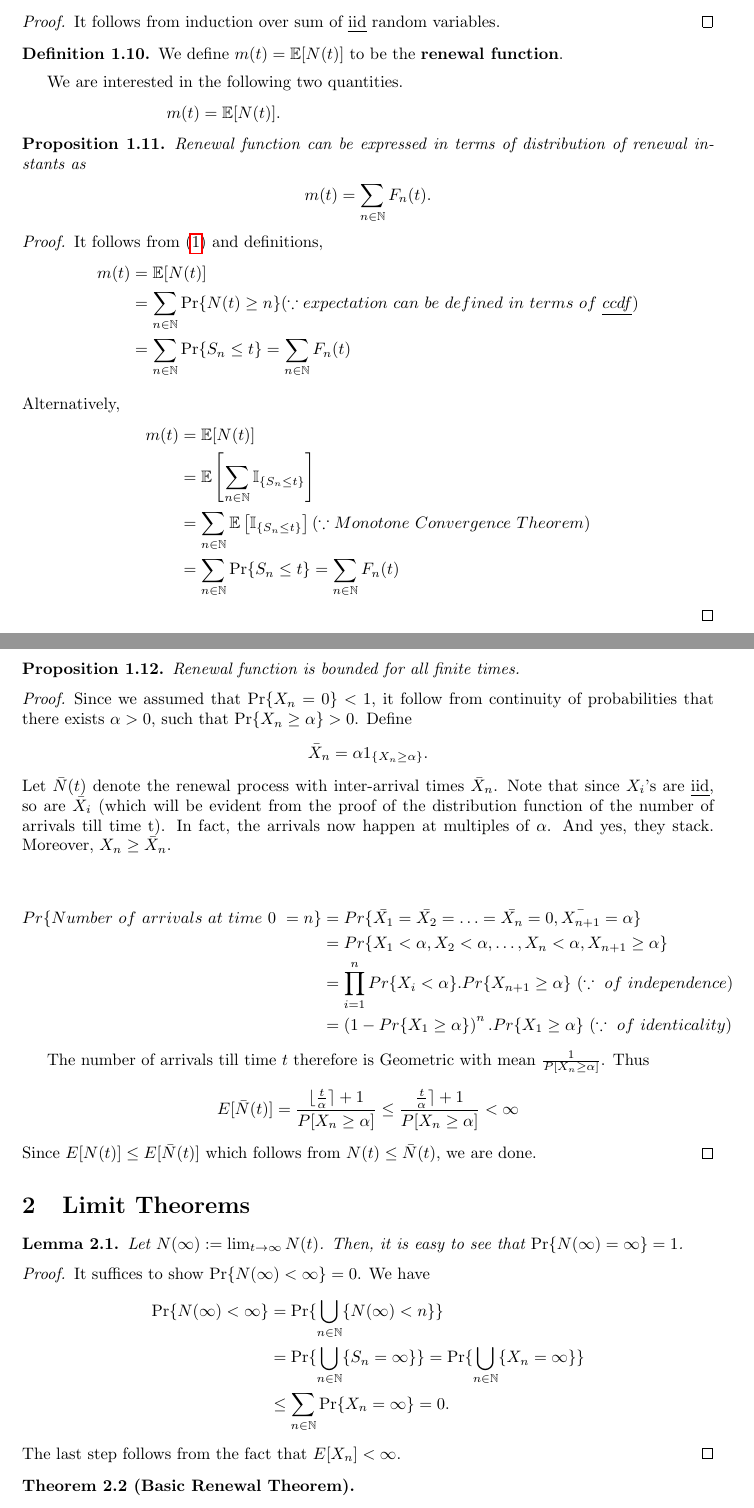
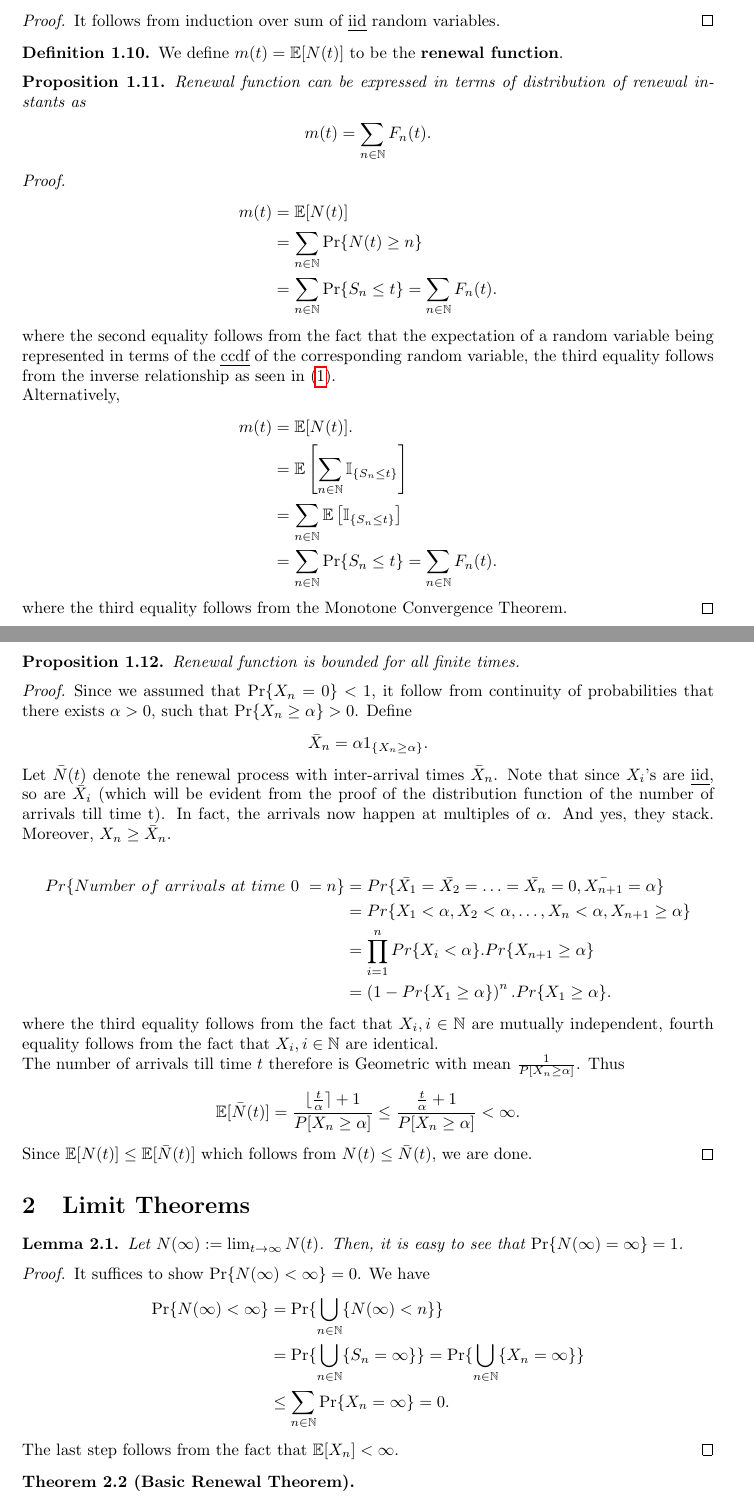
Before and after one commit to TeachingReps/Stochastic-Processes, a LaTeX document (lecture-05.tex): two parts of pages 2 and 3 of 8, joined at a grey line, cut so that both start at the same text. Compiled offline with pdfLaTeX.

Commit message:
Updated Lecture 5

```diff
--- a/lecture-05.tex
+++ b/lecture-05.tex
@@ -75,31 +76,34 @@ We need to know the distribution of $N(t)$.
 \begin{proof} It follows from induction over sum of \emph{iid} random variables.
 \end{proof}
 %Denote $F_n = F^{*(n)}$ where $*$ denotes convolution. Essentially, $F^{*(n)}$ is the distribution of $S_n$.
-\begin{defn} We define $m(t) = \mathbb{E}[N(t)]$ to be the \textbf{renewal function}.
+\begin{defn} We define $m(t) = \E[N(t)]$ to be the \textbf{renewal function}.
 \end{defn}
-We are interested in the following two quantities.
-\begin{xalignat*}{3}
-	&m(t) = \mathbb{E}[N(t)].
-	%, &&M_{N(t)}(\theta) = \E[e^{\theta N(t)}].
-\end{xalignat*}
+%We are interested in the following quantity.
+%\begin{xalignat*}{3}
+%	&m(t) = \E[N(t)].
+%	%, &&M_{N(t)}(\theta) = \E[e^{\theta N(t)}].
+%\end{xalignat*}
 
 \begin{prop} Renewal function can be expressed in terms of distribution of renewal instants as
 	\begin{align*}
 	m(t) = \sum_{n \in \N} F_n(t).
 	\end{align*}
 \end{prop}
-\begin{proof} It follows from~\eqref{eq:InverseRelationship} and definitions,
+\begin{proof}
 	\begin{align*}
-	m(t) &= \mathbb{E}[N(t)] \\ &= \sum_{n \in \N} \Pr\{N(t) \geq n\} (\because expectation~can~be~defined~ in~ terms~ of~ \emph{ccdf}) \\ &= \sum_{n \in \N} \Pr\{S_n \leq t\} = \sum_{n \in \N} F_n(t)
+	m(t) &= \E[N(t)] \\
+	&= \sum_{n \in \N} \Pr\{N(t) \geq n\} \\
+	&= \sum_{n \in \N} \Pr\{S_n \leq t\} = \sum_{n \in \N} F_n(t).
 	\end{align*}
-	\\
+	where the second equality follows from the fact that the expectation of a random variable being represented in terms of the \emph{ccdf} of the corresponding random variable, the third equality follows from the inverse relationship as seen in \eqref{eq:InverseRelationship}.	\\
 	Alternatively,
 	\begin{align*}
-	m(t) &= \mathbb{E}[N(t)] \\
-	&= \mathbb{E} \left[\sum_{n \in \N} \mathbb{I}_{\{S_n \leq t\}} \right] \\
-	&= \sum_{n \in \N} \mathbb{E} \left[ \mathbb{I}_{\{S_n \leq t\}} \right] (\because Monotone~ Convergence~ Theorem) \\
-	&= \sum_{n \in \N} \Pr\{S_n \leq t\} = \sum_{n \in \N} F_n(t)
+	m(t) &= \E[N(t)]. \\
+	&= \E \left[\sum_{n \in \N} \mathbb{I}_{\{S_n \leq t\}} \right] \\
+	&= \sum_{n \in \N} \E \left[ \mathbb{I}_{\{S_n \leq t\}} \right] \\
+	&= \sum_{n \in \N} \Pr\{S_n \leq t\} = \sum_{n \in \N} F_n(t).
 	\end{align*}
+	where the third equality follows from the Monotone Convergence Theorem.
 \end{proof}
 
 \begin{prop} Renewal function is bounded for all finite times.
@@ -112,21 +116,23 @@ We are interested in the following two quantities.
 	\begin{align*}
 	\bar{X}_n = \alpha 1_{\{X_n \geq \alpha\}}.
 	\end{align*}
-	Let $\bar{N}(t)$ denote the renewal process with inter-arrival times $\bar{X}_n$. Note that since $X_i$'s are \emph{iid}, so are $\bar{X}_i$ (which will be evident from the proof of the distribution function of the number of arrivals till time t). In fact, the arrivals now happen at multiples of $\alpha$. And yes, they stack. Moreover, $X_n \geq \bar{X}_n$. \\
+	Let $\bar{N}(t)$ denote the renewal process with inter-arrival times $\bar{X}_n$. Note that since $X_i$'s are \emph{iid}, so are $\bar{X}_i$ (which will be evident from the proof of the distribution function of the number of arrivals till time t). In fact, the arrivals now happen at multiples of $\alpha$. And yes, they stack. Moreover, $X_n \geq \bar{X}_n$.
 
 	\begin{align*}
 	Pr\{Number ~of ~arrivals ~at ~time ~0 ~= n\} &= Pr\{\bar{X_1}=\bar{X_2}=\ldots=\bar{X_n}=0,\bar{X_{n+1}}=\alpha\} \\
 	&= Pr\{X_1 < \alpha,X_2 < \alpha,\ldots,X_n < \alpha,X_{n+1} \geq \alpha\} \\
-	&= \prod_{i=1}^{n} Pr\{X_i < \alpha\} . Pr\{X_{n+1} \geq \alpha \} ~(\because ~of ~independence) \\
-	&= \left(1- Pr\{X_1 \geq \alpha \}\right) ^{n} . Pr\{X_1 \geq \alpha\}~(\because ~of ~identicality)
+	&= \prod_{i=1}^{n} Pr\{X_i < \alpha\} . Pr\{X_{n+1} \geq \alpha \}  \\
+	&= \left(1- Pr\{X_1 \geq \alpha \}\right) ^{n} . Pr\{X_1 \geq \alpha\}.
 	\end{align*}
-
+	where the third equality follows from the fact that $ X_i, i \in \N$ are mutually independent, fourth equality follows from the fact that $ X_i, i \in \N$ are identical.
+	\\
 	The number of arrivals till time $t$ therefore is Geometric with mean $\frac{1}{P[X_n \geq \alpha]}$. Thus
 	\begin{align*}
-	E[\bar{N}(t)] = \frac{\lfloor\frac{t}{\alpha} \rceil + 1}{P[X_n \geq \alpha]} \leq \frac{\frac{t}{\alpha} \rceil + 1}{P[X_n \geq \alpha]} < \infty
+	\E[\bar{N}(t)] = \frac{\lfloor\frac{t}{\alpha} \rceil + 1}{P[X_n \geq \alpha]} \leq \frac{\frac{t}{\alpha} + 1}{P[X_n \geq \alpha]} < \infty.
 	\end{align*}
-	Since $E[N(t)] \leq E[\bar{N}(t)]$ which follows from $N(t) \leq \bar{N}(t)$, we are done.
+	Since $\E[N(t)] \leq \E[\bar{N}(t)]$ which follows from $N(t) \leq \bar{N}(t)$, we are done.
 \end{proof}
+
 \section{Limit Theorems}
 
 \begin{lem}
@@ -140,11 +146,10 @@ We are interested in the following two quantities.
 	&= \Pr\{\bigcup_{n \in \N} \{S_n = \infty\}\} = \Pr\{\bigcup_{n \in \N} \{X_n = \infty\}\} \\
 	&\leq \sum_{n \in \N}\Pr\{X_n = \infty\} =0.
 	\end{flalign*}
-	The last step follows from the fact that $E[X_n] < \infty$.
+	The last step follows from the fact that $\E[X_n] < \infty$.
 \end{proof}
+
 \begin{thm}[Basic Renewal Theorem]
-
-
 	\begin{align*}
 	\lim_{t \to \infty} \frac{N(t)}{t} = \frac{1}{\mu} \quad \mbox{almost surely}.
 	\end{align*}
```
Also changed, not shown: lecture-05.tex (61 more changed lines).
